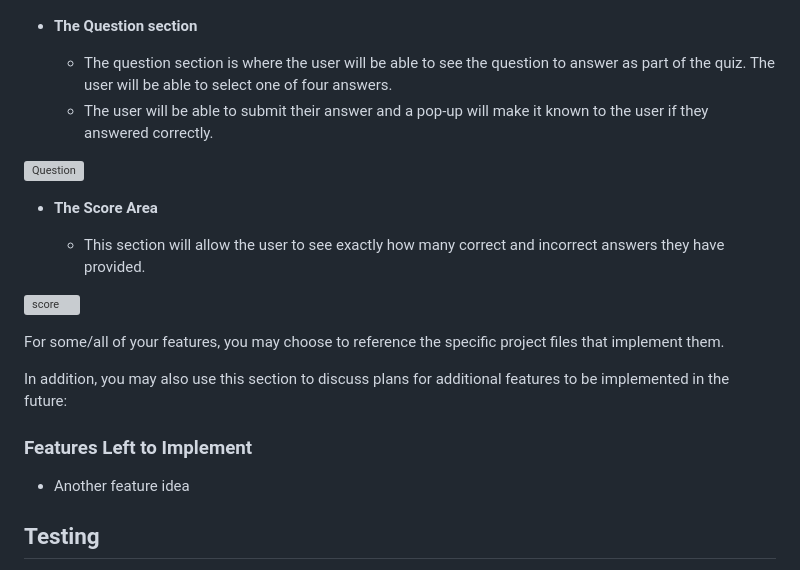
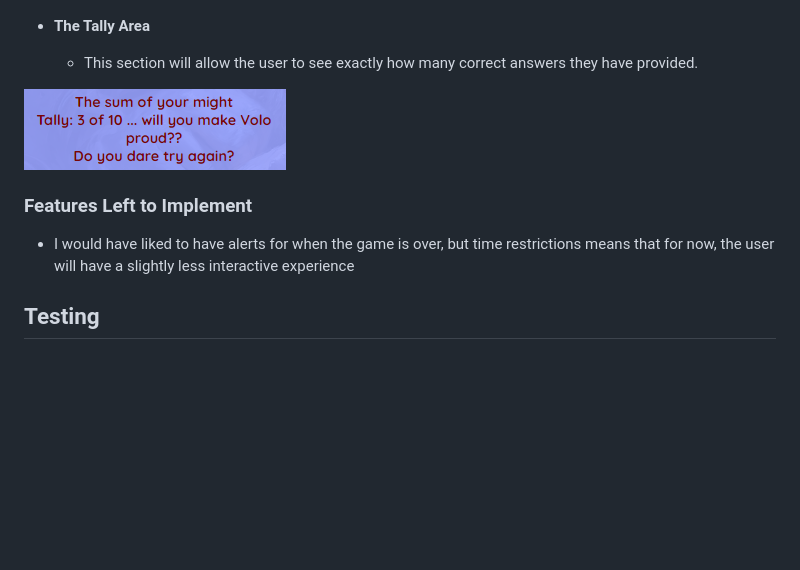
Before and after one commit to SaraB333/dungeonmaster-scorner, a Markdown page: README.md, the part around the change. Rendered like a GitHub page; pictures changed too: assets/images/tally-section.png (added); blank space fills up the shorter version; grey boxes are pictures that could not be loaded.

```diff
--- a/README.md
+++ b/README.md
@@ -31,26 +31,15 @@ DungeonMaster Scorner is a quiz website that will test the knowledge of dungeonm
 
 ![Game (Match)](assets/images/monster-match-page.png)
 
-- __The Question section__
+- __The Tally Area__
 
-  - The question section is where the user will be able to see the question to answer as part of the quiz. The user will be able to select one of four answers.
-  - The user will be able to submit their answer and a pop-up will make it known to the user if they answered correctly.
+  - This section will allow the user to see exactly how many correct answers they have provided.
 
-![Question](media/love_maths_question.png)
-
-- __The Score Area__
-
-  - This section will allow the user to see exactly how many correct and incorrect answers they have provided.
-
-![score](media/love_maths_answer.png)
-
-For some/all of your features, you may choose to reference the specific project files that implement them.
-
-In addition, you may also use this section to discuss plans for additional features to be implemented in the future:
+![Tally](assets/images/tally-section.png)
 
 ### Features Left to Implement
 
-- Another feature idea
+- I would have liked to have alerts for when the game is over, but time restrictions means that for now, the user will have a slightly less interactive experience
 
 ## Testing
 
```
Also changed, not shown: 2 other files.
